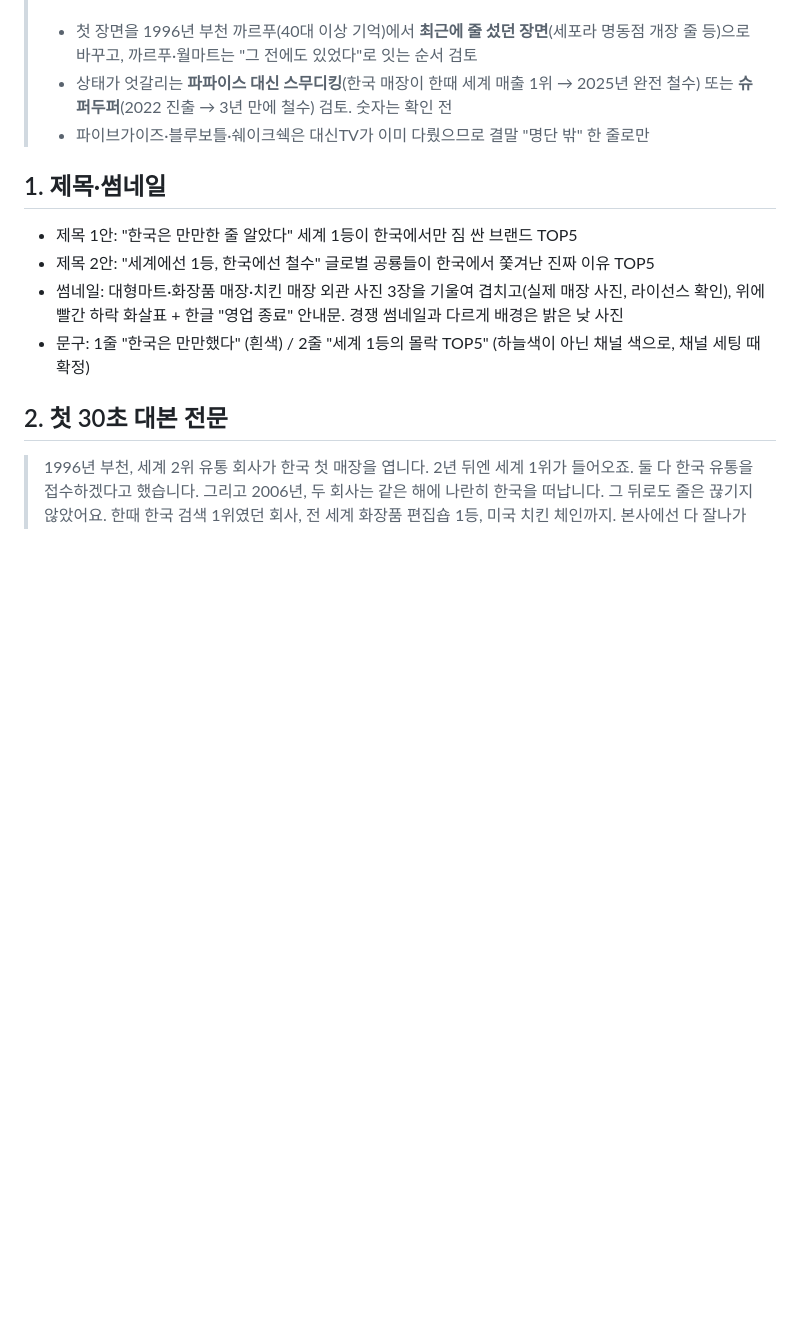
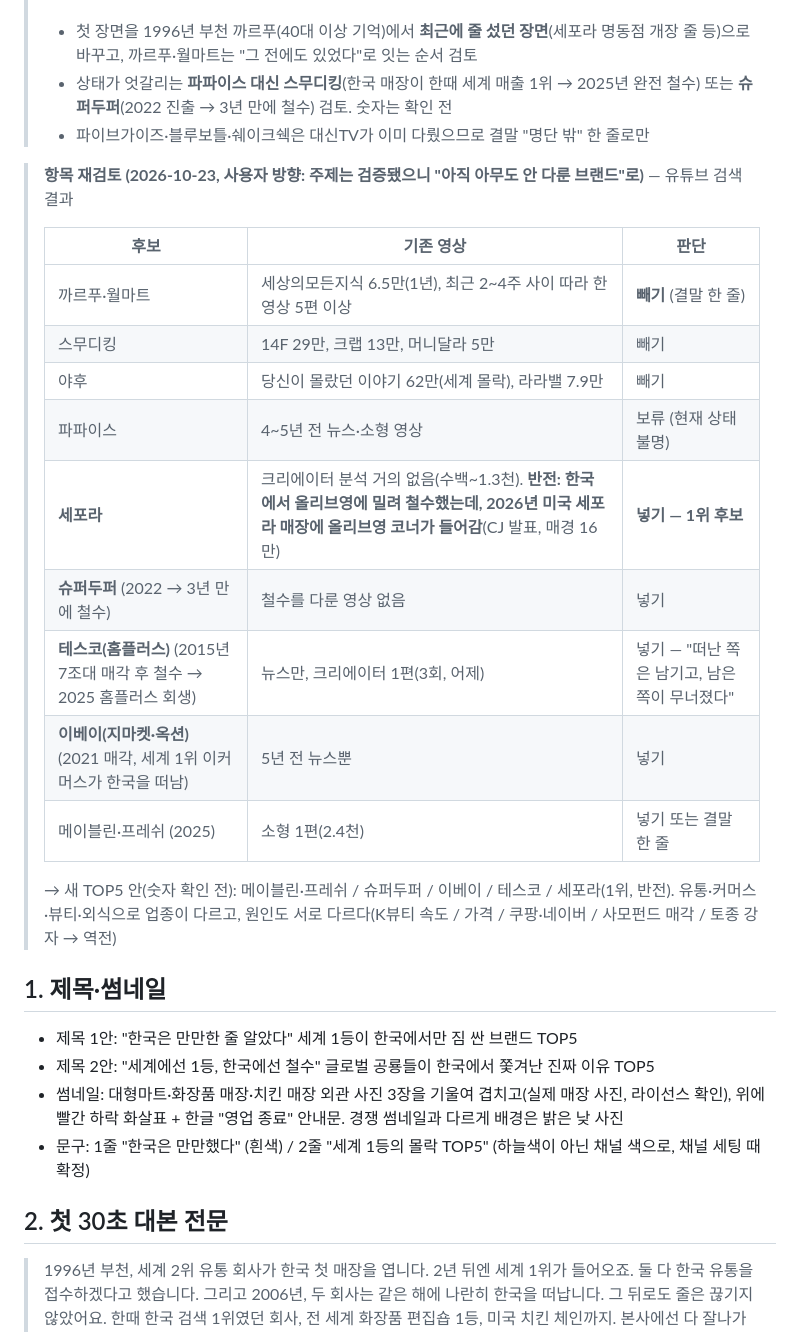
Before and after one commit to seminalove2-code/my-workspace, a Markdown page: planning/episodes/T1-몰락-해외브랜드철수.md, the part around the change. Drawn GitHub-style; blank space fills up the shorter version.

```diff
--- a/planning/episodes/T1-몰락-해외브랜드철수.md
+++ b/planning/episodes/T1-몰락-해외브랜드철수.md
@@ -9,6 +9,22 @@
 > - 첫 장면을 1996년 부천 까르푸(40대 이상 기억)에서 **최근에 줄 섰던 장면**(세포라 명동점 개장 줄 등)으로 바꾸고, 까르푸·월마트는 "그 전에도 있었다"로 잇는 순서 검토
 > - 상태가 엇갈리는 **파파이스 대신 스무디킹**(한국 매장이 한때 세계 매출 1위 → 2025년 완전 철수) 또는 **슈퍼두퍼**(2022 진출 → 3년 만에 철수) 검토. 숫자는 확인 전
 > - 파이브가이즈·블루보틀·쉐이크쉑은 대신TV가 이미 다뤘으므로 결말 "명단 밖" 한 줄로만
+
+> **항목 재검토 (2026-10-23, 사용자 방향: 주제는 검증됐으니 "아직 아무도 안 다룬 브랜드"로)** — 유튜브 검색 결과
+>
+> | 후보 | 기존 영상 | 판단 |
+> |---|---|---|
+> | 까르푸·월마트 | 세상의모든지식 6.5만(1년), 최근 2~4주 사이 따라 한 영상 5편 이상 | **빼기** (결말 한 줄) |
+> | 스무디킹 | 14F 29만, 크랩 13만, 머니달라 5만 | 빼기 |
+> | 야후 | 당신이 몰랐던 이야기 62만(세계 몰락), 라라밸 7.9만 | 빼기 |
+> | 파파이스 | 4~5년 전 뉴스·소형 영상 | 보류 (현재 상태 불명) |
+> | **세포라** | 크리에이터 분석 거의 없음(수백~1.3천). **반전: 한국에서 올리브영에 밀려 철수했는데, 2026년 미국 세포라 매장에 올리브영 코너가 들어감**(CJ 발표, 매경 16만) | **넣기 — 1위 후보** |
+> | **슈퍼두퍼** (2022 → 3년 만에 철수) | 철수를 다룬 영상 없음 | 넣기 |
+> | **테스코(홈플러스)** (2015년 7조대 매각 후 철수 → 2025 홈플러스 회생) | 뉴스만, 크리에이터 1편(3회, 어제) | 넣기 — "떠난 쪽은 남기고, 남은 쪽이 무너졌다" |
+> | **이베이(지마켓·옥션)** (2021 매각, 세계 1위 이커머스가 한국을 떠남) | 5년 전 뉴스뿐 | 넣기 |
+> | 메이블린·프레쉬 (2025) | 소형 1편(2.4천) | 넣기 또는 결말 한 줄 |
+>
+> → 새 TOP5 안(숫자 확인 전): 메이블린·프레쉬 / 슈퍼두퍼 / 이베이 / 테스코 / 세포라(1위, 반전). 유통·커머스·뷰티·외식으로 업종이 다르고, 원인도 서로 다르다(K뷰티 속도 / 가격 / 쿠팡·네이버 / 사모펀드 매각 / 토종 강자 → 역전)
 
 ## 1. 제목·썸네일
 
```
Also changed, not shown: planning/episodes/T2-생존-약국.md (+2 -2 lines), planning/script-analysis/00-종합-대본공식.md (+1 -1 lines).
